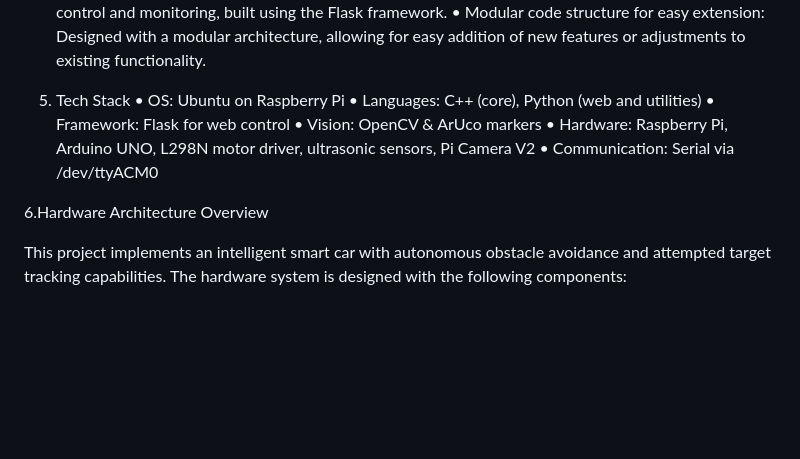
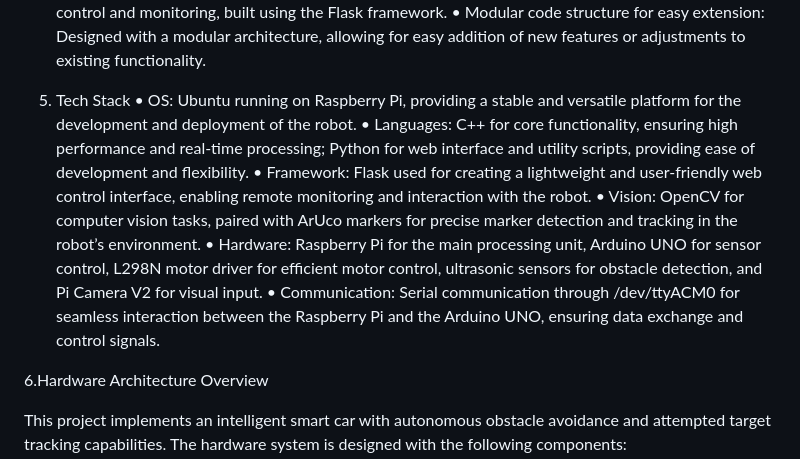
Before and after one commit to HEYE-0/Car, a Markdown page: README.md, the part around the change. Drawn GitHub-style; blank space fills up the shorter version.

```diff
--- a/README.md
+++ b/README.md
@@ -76,12 +76,13 @@ Ideal conditions: flat surface and good lighting for reliable vision.
 
 
 5. Tech Stack
-	•	OS: Ubuntu on Raspberry Pi
-	•	Languages: C++ (core), Python (web and utilities)
-	•	Framework: Flask for web control
-	•	Vision: OpenCV & ArUco markers
-	•	Hardware: Raspberry Pi, Arduino UNO, L298N motor driver, ultrasonic sensors, Pi Camera V2
-	•	Communication: Serial via /dev/ttyACM0
+    • OS: Ubuntu running on Raspberry Pi, providing a stable and versatile platform for the development and deployment of the robot.
+    • Languages: C++ for core functionality, ensuring high performance and real-time processing; Python for web interface and utility scripts, providing ease of development and flexibility.
+    • Framework: Flask used for creating a lightweight and user-friendly web control interface, enabling remote monitoring and interaction with the robot.
+    • Vision: OpenCV for computer vision tasks, paired with ArUco markers for precise marker detection and tracking in the robot’s environment.
+    • Hardware: Raspberry Pi for the main processing unit, Arduino UNO for sensor control, L298N motor driver for efficient motor control, ultrasonic sensors for obstacle detection, and Pi Camera V2 for visual input.
+    • Communication: Serial communication through /dev/ttyACM0 for seamless interaction between the Raspberry Pi and the Arduino UNO, ensuring data exchange and control signals.
+
 
 6.Hardware Architecture Overview
 
```
